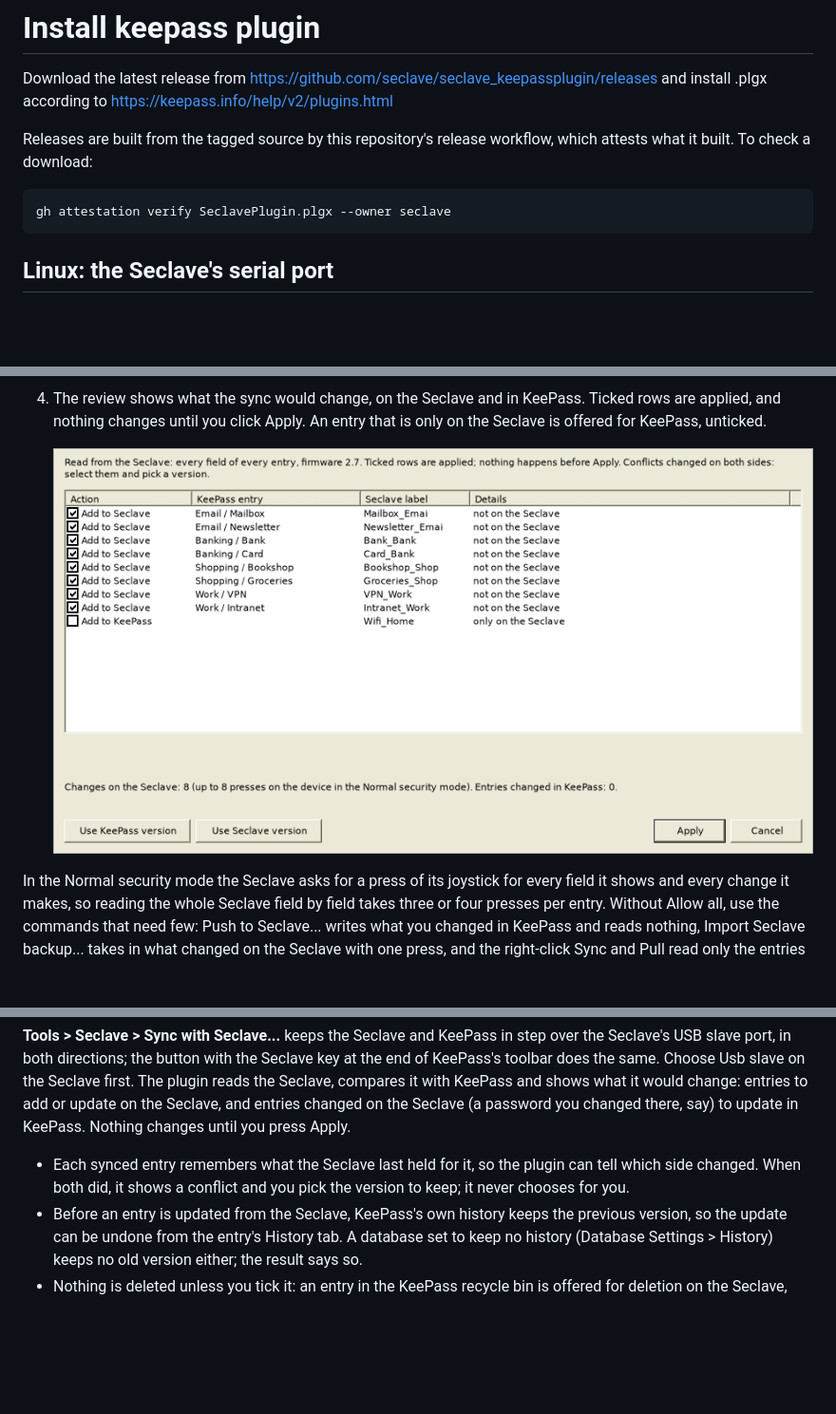
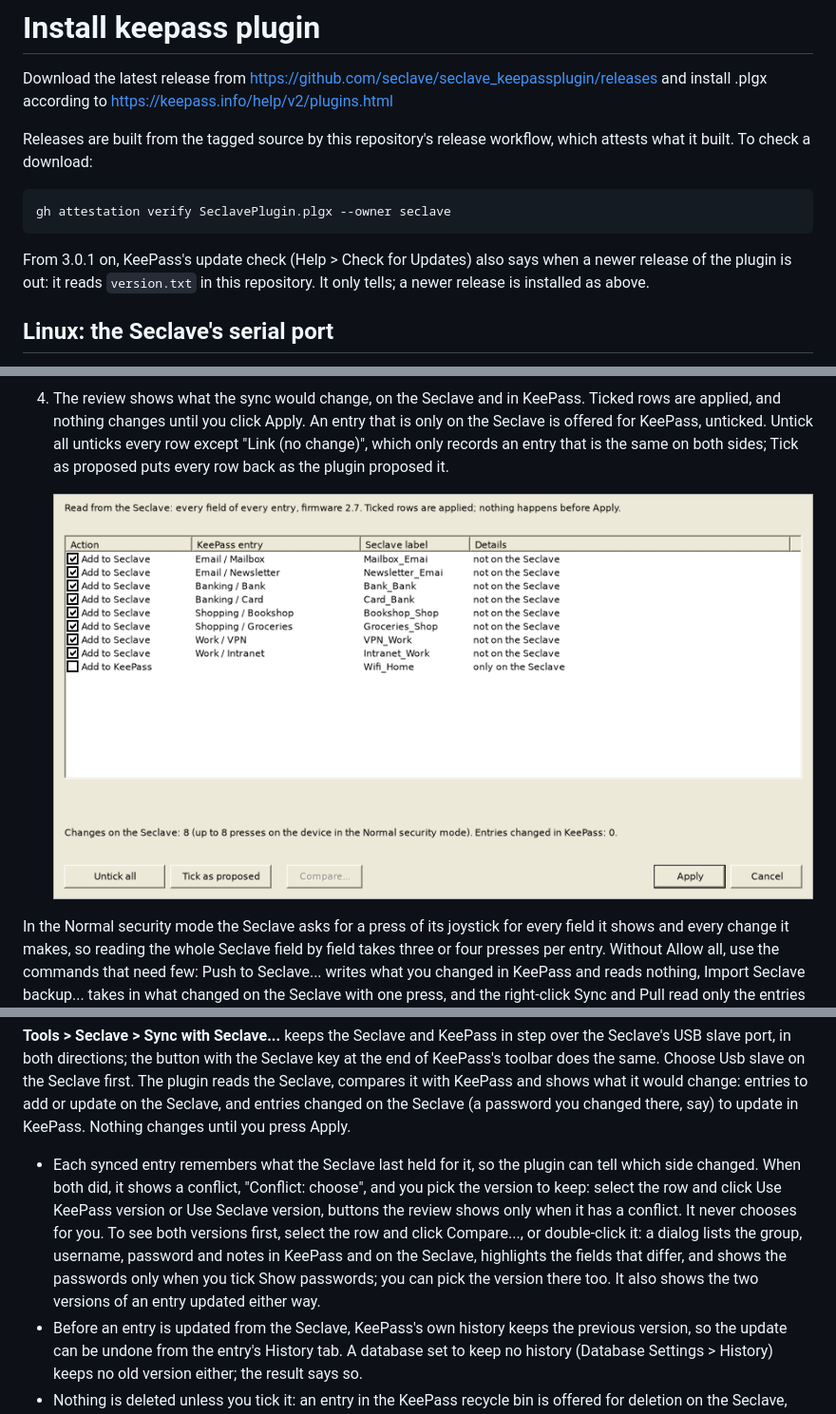
Before and after one commit to seclave/seclave_keepassplugin, a Markdown page: README.md, 3 parts joined by grey strips. Shown at 95% size. Drawn GitHub-style; pictures changed too: docs/screenshots/review.png; blank space fills up the shorter version.

```diff
--- a/README.md
+++ b/README.md
@@ -6,6 +6,10 @@ Releases are built from the tagged source by this repository's release
 workflow, which attests what it built. To check a download:
 
     gh attestation verify SeclavePlugin.plgx --owner seclave
+
+From 3.0.1 on, KeePass's update check (Help > Check for Updates) also says
+when a newer release of the plugin is out: it reads `version.txt` in this
+repository. It only tells; a newer release is installed as above.
 
 ## Linux: the Seclave's serial port
 
@@ -103,7 +107,9 @@ To sync:
 4. The review shows what the sync would change, on the Seclave and in
    KeePass. Ticked rows are applied, and nothing changes until you click
    Apply. An entry that is only on the Seclave is offered for KeePass,
-   unticked.
+   unticked. Untick all unticks every row except "Link (no change)", which
+   only records an entry that is the same on both sides; Tick as proposed
+   puts every row back as the plugin proposed it.
 
    ![The review of a first sync](docs/screenshots/review.png)
 
@@ -164,8 +170,15 @@ the Seclave, and entries changed on the Seclave (a password you changed
 there, say) to update in KeePass. Nothing changes until you press Apply.
 
 - Each synced entry remembers what the Seclave last held for it, so the
-  plugin can tell which side changed. When both did, it shows a conflict and
-  you pick the version to keep; it never chooses for you.
+  plugin can tell which side changed. When both did, it shows a conflict,
+  "Conflict: choose", and you pick the version to keep: select the row and
+  click Use KeePass version or Use Seclave version, buttons the review shows
+  only when it has a conflict. It never chooses for you. To see both
+  versions first, select the row and click Compare..., or double-click it:
+  a dialog lists the group, username, password and notes in KeePass and on
+  the Seclave, highlights the fields that differ, and shows the passwords
+  only when you tick Show passwords; you can pick the version there too. It
+  also shows the two versions of an entry updated either way.
 - Before an entry is updated from the Seclave, KeePass's own history keeps
   the previous version, so the update can be undone from the entry's History
   tab. A database set to keep no history (Database Settings > History)
```
Also changed, not shown: CONTRIBUTING.md (+6 -1 lines), SECURITY.md (+9 -0 lines), 6 other files.
